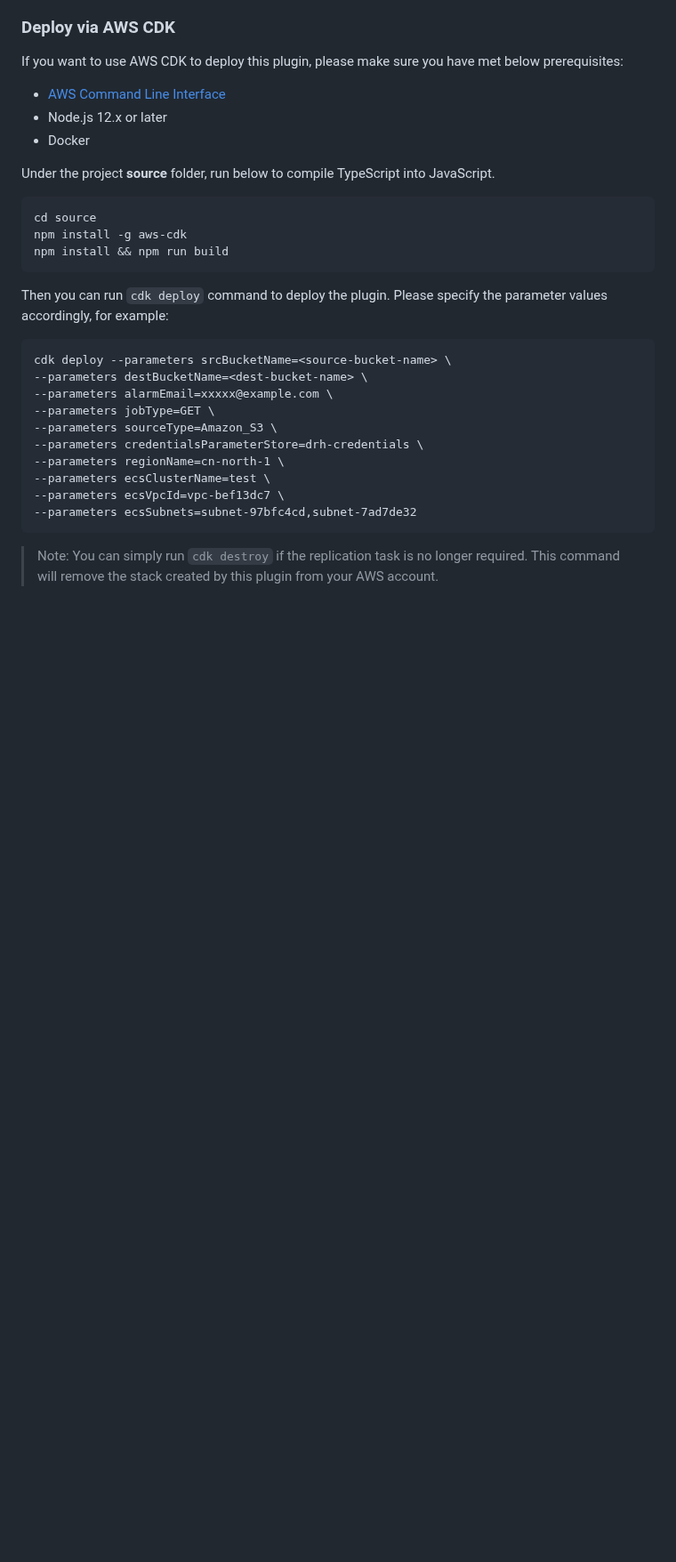
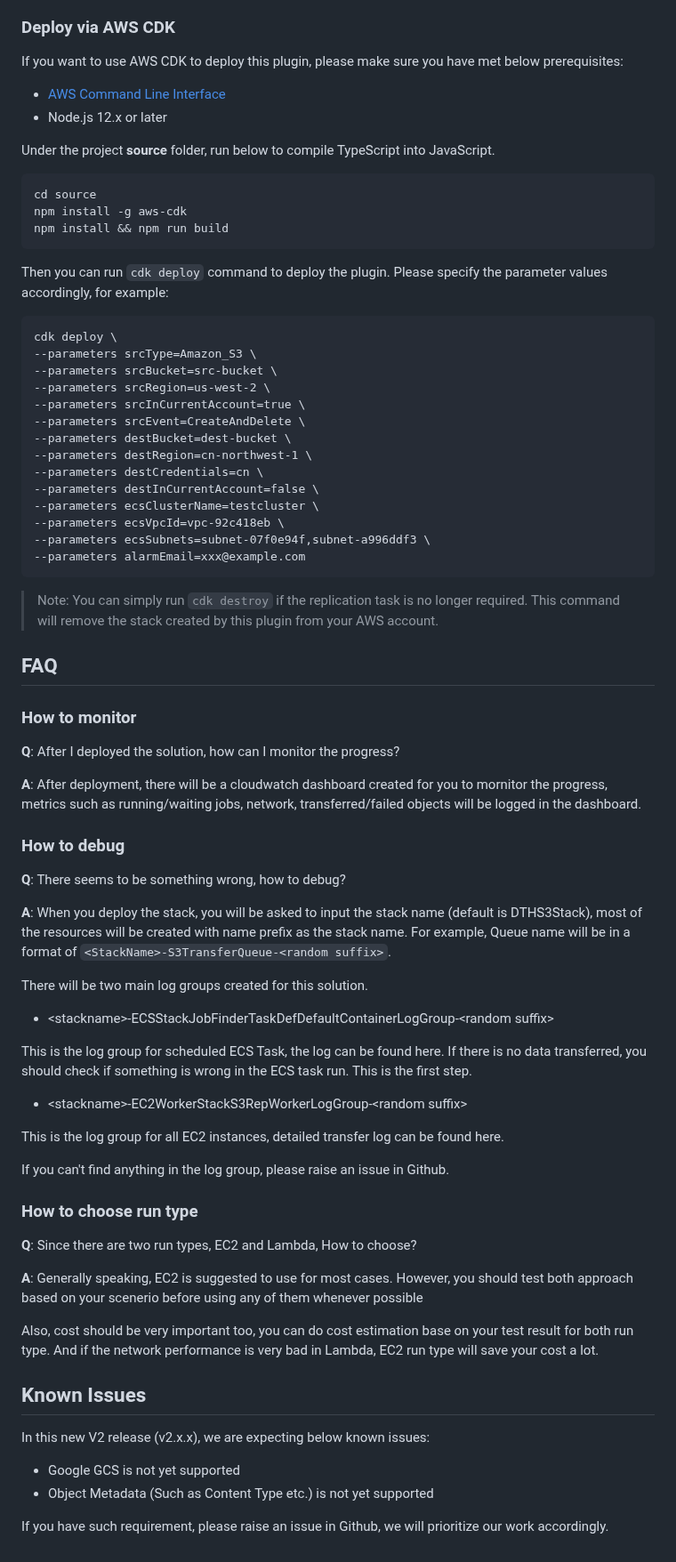
Before and after one commit to awslabs/amazon-s3-data-replication-hub-plugin, a Markdown page: README.md, the part around one of its changes. Shown at 89% size. Rendered like a GitHub page; blank space fills up the shorter version.

````diff
--- a/README.md
+++ b/README.md
@@ -127,7 +136,6 @@ If you want to use AWS CDK to deploy this plugin, please make sure you have met
 
 * [AWS Command Line Interface](https://aws.amazon.com/cli/)
 * Node.js 12.x or later
-* Docker
 
 Under the project **source** folder, run below to compile TypeScript into JavaScript.
 
@@ -140,16 +148,65 @@ npm install && npm run build
 Then you can run `cdk deploy` command to deploy the plugin. Please specify the parameter values accordingly, for example:
 
 ```
-cdk deploy --parameters srcBucketName=<source-bucket-name> \
---parameters destBucketName=<dest-bucket-name> \
---parameters alarmEmail=xxxxx@example.com \
---parameters jobType=GET \
---parameters sourceType=Amazon_S3 \
---parameters credentialsParameterStore=drh-credentials \
---parameters regionName=cn-north-1 \
---parameters ecsClusterName=test \
---parameters ecsVpcId=vpc-bef13dc7 \
---parameters ecsSubnets=subnet-97bfc4cd,subnet-7ad7de32
+cdk deploy \
+--parameters srcType=Amazon_S3 \
+--parameters srcBucket=src-bucket \
+--parameters srcRegion=us-west-2 \
+--parameters srcInCurrentAccount=true \
+--parameters srcEvent=CreateAndDelete \
+--parameters destBucket=dest-bucket \
+--parameters destRegion=cn-northwest-1 \
+--parameters destCredentials=cn \
+--parameters destInCurrentAccount=false \
+--parameters ecsClusterName=testcluster \
+--parameters ecsVpcId=vpc-92c418eb \
+--parameters ecsSubnets=subnet-07f0e94f,subnet-a996ddf3 \
+--parameters alarmEmail=xxx@example.com
 ```
 
 > Note: You can simply run `cdk destroy` if the replication task is no longer required. This command will remove the stack created by this plugin from your AWS account.
+
+
+## FAQ
+
+### How to monitor
+
+**Q**: After I deployed the solution, how can I monitor the progress?
+
+**A**: After deployment, there will be a cloudwatch dashboard created for you to mornitor the progress, metrics such as running/waiting jobs, network, transferred/failed objects will be logged in the dashboard.
+
+### How to debug
+
+**Q**: There seems to be something wrong, how to debug?
+
+**A**: When you deploy the stack, you will be asked to input the stack name (default is DTHS3Stack), most of the resources will be created with name prefix as the stack name.  For example, Queue name will be in a format of `<StackName>-S3TransferQueue-<random suffix>`.
+
+There will be two main log groups created for this solution.
+
+- &lt;stackname&gt;-ECSStackJobFinderTaskDefDefaultContainerLogGroup-&lt;random suffix&gt;
+
+This is the log group for scheduled ECS Task, the log can be found here. If there is no data transferred, you should check if something is wrong in the ECS task run. This is the first step.
+
+- &lt;stackname&gt;-EC2WorkerStackS3RepWorkerLogGroup-&lt;random suffix&gt;
+
+This is the log group for all EC2 instances, detailed transfer log can be found here.
+
+If you can't find anything in the log group, please raise an issue in Github.
+
+### How to choose run type
+
+**Q**: Since there are two run types, EC2 and Lambda, How to choose?
+
+**A**: Generally speaking, EC2 is suggested to use for most cases. However, you should test both approach based on your scenerio before using any of them whenever possible
+
+Also, cost should be very important too, you can do cost estimation base on your test result for both run type. And if the network performance is very bad in Lambda, EC2 run type will save your cost a lot.
+
+
+## Known Issues
+
+In this new V2 release (v2.x.x), we are expecting below known issues:
+
+- Google GCS is not yet supported
+- Object Metadata (Such as Content Type etc.) is not yet supported
+
+If you have such requirement, please raise an issue in Github, we will prioritize our work accordingly.
````
Also changed, not shown: other parts of README.md (+62 -53 lines), s3-plugin-architect.png, 1 other file.
